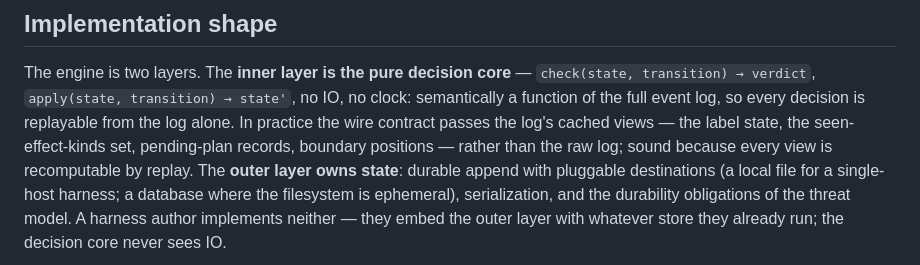
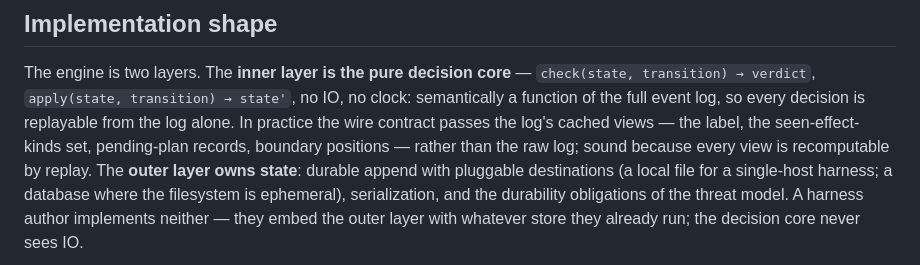
Before and after one commit to archestra-ai/OpenAPPA, a Markdown page: docs/spec.md, the part around the change. GitHub-like rendering.

Commit message:
docs: spec — drop last label-only 'state' per review nitpick
Co-Authored-By: Claude Fable 5 <noreply@anthropic.com>
Claude-Session: https://claude.ai/code/session_0148tWfhHUGccnvPMuGLrZ9a

```diff
--- a/docs/spec.md
+++ b/docs/spec.md
@@ -959,7 +959,7 @@ The engine is two layers. The **inner layer is the pure decision core** —
 `check(state, transition) → verdict`, `apply(state, transition) → state'`,
 no IO, no clock: semantically a function of the full event log, so every
 decision is replayable from the log alone. In practice the wire contract
-passes the log's cached views — the label state, the seen-effect-kinds set,
+passes the log's cached views — the label, the seen-effect-kinds set,
 pending-plan records, boundary positions — rather than the raw log; sound
 because every view is recomputable by replay. The **outer layer owns
 state**: durable append with pluggable destinations (a local file for a
```
